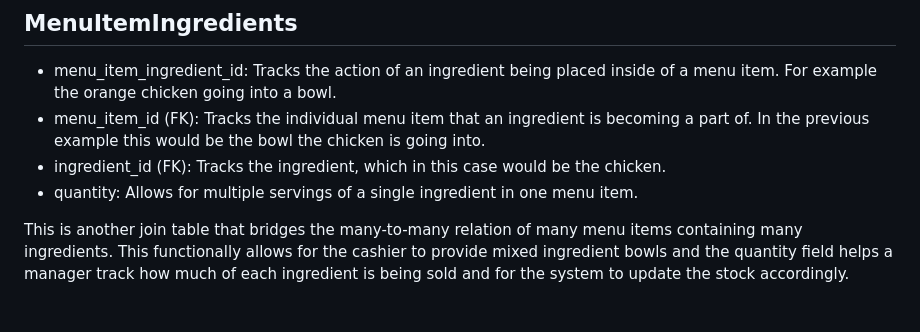
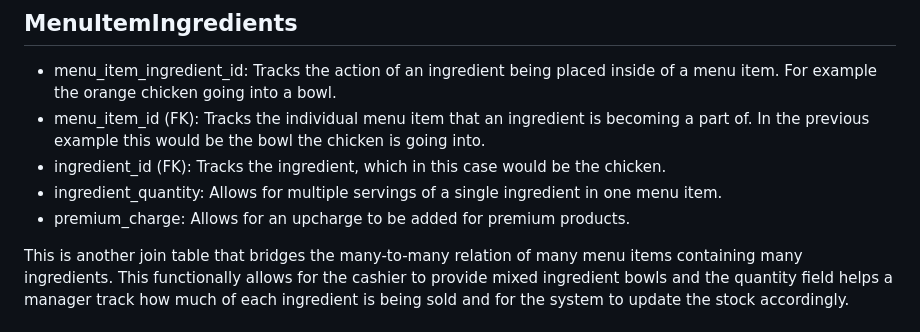
Before and after one commit to CSCE331-Fall2026/Team-8-Project-2, a Markdown page: README.md, the part around one of its changes. Drawn GitHub-style.

```diff
--- a/README.md
+++ b/README.md
@@ -53,7 +57,8 @@ For the cashier, this entity exists to be able to ring up an order with multiple
 - menu_item_ingredient_id: Tracks the action of an ingredient being placed inside of a menu item. For example the orange chicken going into a bowl.
 - menu_item_id (FK): Tracks the individual menu item that an ingredient is becoming a part of. In the previous example this would be the bowl the chicken is going into.
 - ingredient_id (FK): Tracks the ingredient, which in this case would be the chicken.
-- quantity: Allows for multiple servings of a single ingredient in one menu item.
+- ingredient_quantity: Allows for multiple servings of a single ingredient in one menu item.
+- premium_charge: Allows for an upcharge to be added for premium products.
 
 This is another join table that bridges the many-to-many relation of many menu items containing many ingredients. This functionally allows for the cashier to provide mixed ingredient bowls and the quantity field helps a manager track how much of each ingredient is being sold and for the system to update the stock accordingly.
 
```
Also changed, not shown: other parts of README.md (+23 -2 lines).
